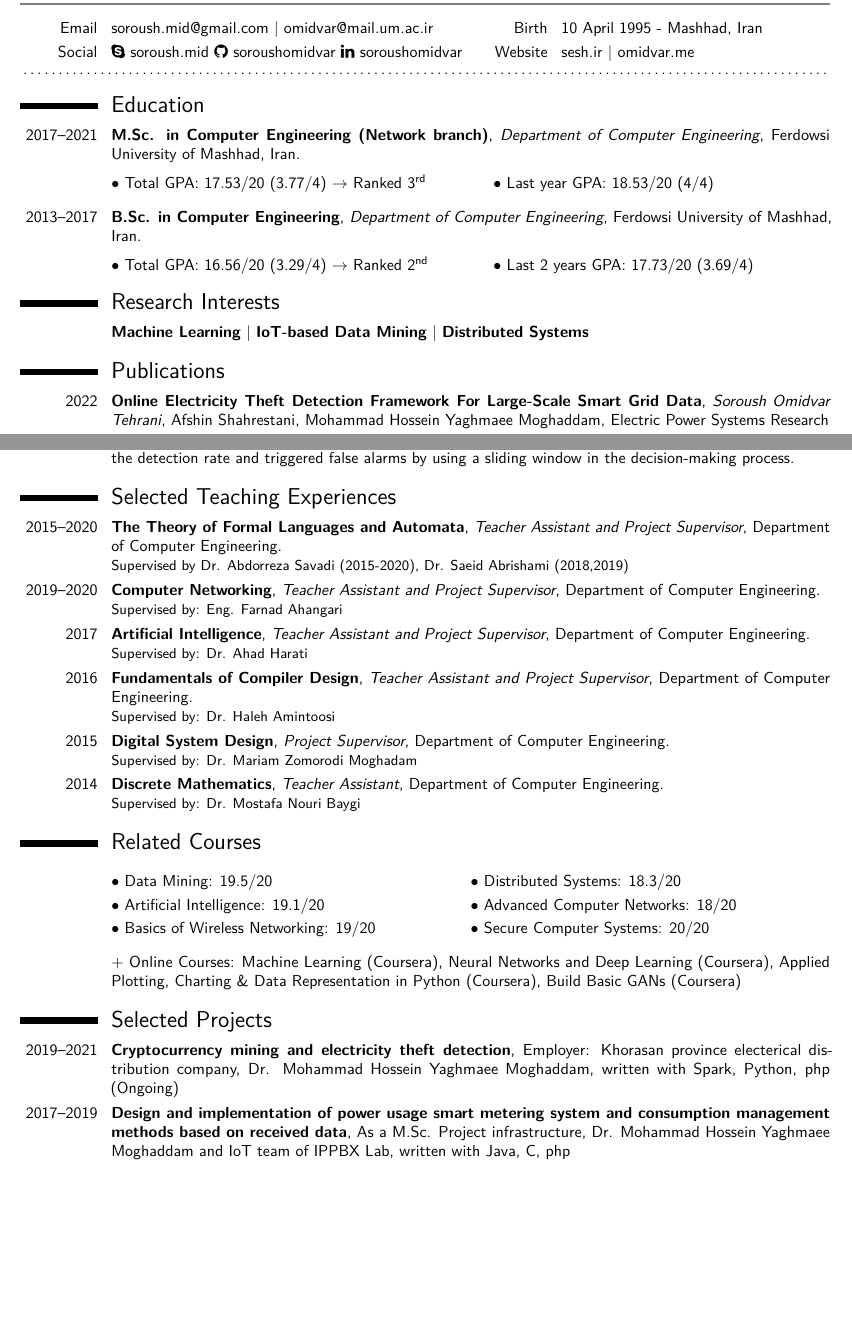
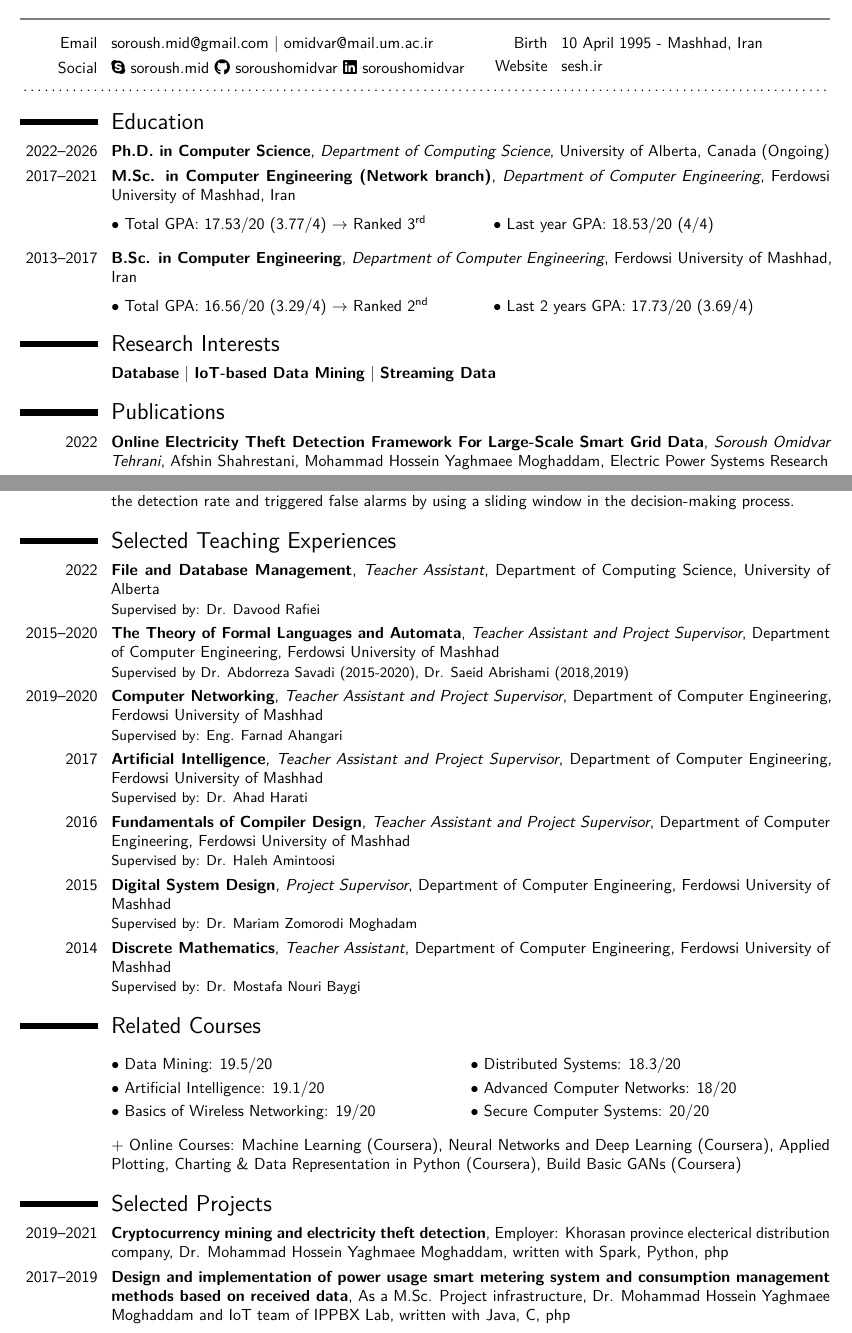
Before and after one commit to soroushomidvar/cv, a LaTeX CV (Resume.tex): two parts of pages 1 and 2 of 3, joined at a grey line, cut so that both start at the same text, the shorter picture padded with empty space. The pictures show the PDF file Resume.pdf that the author committed with the source.

Commit message:
adding alberta records

```diff
--- a/Resume.tex
+++ b/Resume.tex
@@ -130,7 +131,7 @@
 	%\cvitem{Birth Place}{Mashhad, Khorasan Province, Iran}
 	%\cvitem{Birth Date}{10 April 1995}
 	\cvitem{Birth}{10 April 1995 - Mashhad,  Iran}
-	\cvitem{Website}{\href{http://sesh.ir}{sesh.ir} | \href{http://omidvar.me}{omidvar.me}}
+	\cvitem{Website}{\href{http://sesh.ir}{sesh.ir}}
 	%\cvitem{Phone}{\href{tel:+989151255991}{+98 9151255991}}
 \end{multicols}
 \vspace{-13pt}
@@ -138,6 +139,7 @@
 %\vspace{1pt}
 \section{Education}
 % arguments 3 to 6 can be left empty
+\cventry{2022--2026}{Ph.D. in Computer Science}{Department of Computing Science}{University of Alberta, Canada (Ongoing)}{}{}
 \cventry{2017--2021}{M.Sc. in Computer Engineering (Network branch)}{Department of Computer Engineering}{Ferdowsi University of Mashhad, Iran}{}{}
 \setlength{\columnsep}{-1cm}
 \begin{multicols}{2}
@@ -151,7 +153,7 @@
 \cvitem{}{$\bullet$ Last 2 years GPA: 17.73/20 (3.69/4)}
 \end{multicols}
 \section{Research Interests}
-\cvitem{}{\textbf{Machine Learning} | \textbf{IoT-based Data Mining} | \textbf{Distributed Systems} }
+\cvitem{}{\textbf{Database} | \textbf{IoT-based Data Mining} | \textbf{Streaming Data} }
 %\cvitem{}{\textbf{Artificial Intelligence}}
 %\cvitem{}{\textbf{IoT Security}}
 
@@ -239,13 +243,14 @@
 
 \section{Selected Teaching Experiences}
 %\subsection{Regular}
-\cventry{2015--2020}{The Theory of Formal Languages and Automata}{Teacher Assistant and Project Supervisor}{Department of Computer Engineering}{}{Supervised by Dr. Abdorreza Savadi (2015-2020), Dr. Saeid Abrishami (2018,2019) }
+\cventry{2022}{File and Database Management}{Teacher Assistant}{Department of Computing Science, University of Alberta}{}{Supervised by: Dr. Davood Rafiei}
+\cventry{2015--2020}{The Theory of Formal Languages and Automata}{Teacher Assistant and Project Supervisor}{Department of Computer Engineering, Ferdowsi University of Mashhad}{}{Supervised by Dr. Abdorreza Savadi (2015-2020), Dr. Saeid Abrishami (2018,2019) }
 %\cventry{Fall 2019}{Assistant in Computer Networks}{}{Ferdowsi University of Mashhad, Iran}{}{}
-\cventry{2019--2020}{Computer Networking}{Teacher Assistant and Project Supervisor}{Department of Computer Engineering}{}{Supervised by: Eng. Farnad Ahangari}
-\cventry{2017}{Artificial Intelligence}{Teacher Assistant and Project Supervisor}{Department of Computer Engineering}{}{Supervised by: Dr. Ahad Harati}
-\cventry{2016}{Fundamentals of Compiler Design}{Teacher Assistant and Project Supervisor}{Department of Computer Engineering}{}{Supervised by: Dr. Haleh Amintoosi}
-\cventry{2015}{Digital System Design}{Project Supervisor}{Department of Computer Engineering}{}{Supervised by: Dr. Mariam Zomorodi Moghadam}
-\cventry{2014}{Discrete Mathematics}{Teacher Assistant}{Department of Computer Engineering}{}{Supervised by: Dr. Mostafa Nouri Baygi}
+\cventry{2019--2020}{Computer Networking}{Teacher Assistant and Project Supervisor}{Department of Computer Engineering, Ferdowsi University of Mashhad}{}{Supervised by: Eng. Farnad Ahangari}
+\cventry{2017}{Artificial Intelligence}{Teacher Assistant and Project Supervisor}{Department of Computer Engineering, Ferdowsi University of Mashhad}{}{Supervised by: Dr. Ahad Harati}
+\cventry{2016}{Fundamentals of Compiler Design}{Teacher Assistant and Project Supervisor}{Department of Computer Engineering, Ferdowsi University of Mashhad}{}{Supervised by: Dr. Haleh Amintoosi}
+\cventry{2015}{Digital System Design}{Project Supervisor}{Department of Computer Engineering, Ferdowsi University of Mashhad}{}{Supervised by: Dr. Mariam Zomorodi Moghadam}
+\cventry{2014}{Discrete Mathematics}{Teacher Assistant}{Department of Computer Engineering, Ferdowsi University of Mashhad}{}{Supervised by: Dr. Mostafa Nouri Baygi}
 
 
 \section{Related Courses}
@@ -267,7 +272,7 @@
 
 %\section{Selected Academic Projects}
 \section{Selected Projects}
-\cvitem{2019--2021}{\textbf{Cryptocurrency mining and electricity theft detection}, Employer: Khorasan province electerical distribution company, Dr. Mohammad Hossein Yaghmaee Moghaddam, written with Spark, Python, php (Ongoing)}
+\cvitem{2019--2021}{\textbf{Cryptocurrency mining and electricity theft detection}, Employer: Khorasan province electerical distribution company, Dr. Mohammad Hossein Yaghmaee Moghaddam, written with Spark, Python, php}
 
 \cvitem{2017--2019}{\textbf{Design and implementation of power usage smart metering system and consumption management methods based on received data}, As a M.Sc. Project infrastructure, Dr. Mohammad Hossein Yaghmaee Moghaddam and IoT team of IPPBX Lab, written with Java, C, php}
 
@@ -283,11 +288,12 @@
 
 \cvitem{2016}{\textbf{Developing an Android program that searches between various news sites and sends related news based on your interest}, Course: Android Programming, Dr. Samad Paydar, written with Java}
 
-\cvitem{2015-2018}{\textbf{Implementing several language recognition programs based on ANTLR}, Course: The Theory of Formal Languages and Automata, Dr. Abdorreza Savadi, written with Antlr}
+\cvitem{2015--2018}{\textbf{Implementing several language recognition programs based on ANTLR}, Course: The Theory of Formal Languages and Automata, Dr. Abdorreza Savadi, written with Antlr}
 
 
 
 \section{Memberships}
+\cvitem{2022}{DB Lab, Department of Computing Science, University of Alberta. (Ongoing)}
 \cvitem{2019 - 2022}{IPPBX Lab, Department of Computer Engineering, Ferdowsi University of Mashhad.}
 \cvitem{2016 - 2019}{CCL Lab, Department of Computer Engineering, Ferdowsi University of Mashhad.}
 
@@ -322,8 +328,8 @@ Darbhanga, Bihar) 2006.}
 \setlength{\columnsep}{+2cm}
 \begin{multicols}{2}
 
-\cvitem{} {\href{https://scholar.google.com/citations?hl=en&user=ZZrN9q8AAAAJ}{\textbf{Dr. Mohammad Hossein Yaghmaee Moghaddam}}}
-\cvitem{} {Emails: \href{mailto:yaghmaee@ieee.org}{yaghmaee@ieee.org} | \href{mailto:hyaghmae@ferdowsi.um.ac.ir}{hyaghmae@ferdowsi.um.ac.ir}}
+\cvitem{} {\href{https://scholar.google.ca/citations?user=lNxSDIwAAAAJ&hl=en}{\textbf{Dr. Davood Rafiei}}}
+\cvitem{} {Email: \href{mailto:drafiei@cs.ualberta.ca}{drafiei@cs.ualberta.ca}}
 %\cvitem{}{\noindent\rule{131mm}{0.4pt}}
 
 %\cvitem{} {\href{http://behkamal.profcms.um.ac.ir}{\textbf{Dr. Behshid Behkamal}}}
@@ -335,3 +341,4 @@ Darbhanga, Bihar) 2006.}
 %\cvitem{}{\noindent\rule{131mm}{0.4pt}}
 
 \end{multicols}
+\begin{multicols}{2}
```
Also changed, not shown: Resume.pdf, Resume.tex (38 more changed lines), 3 other files.
